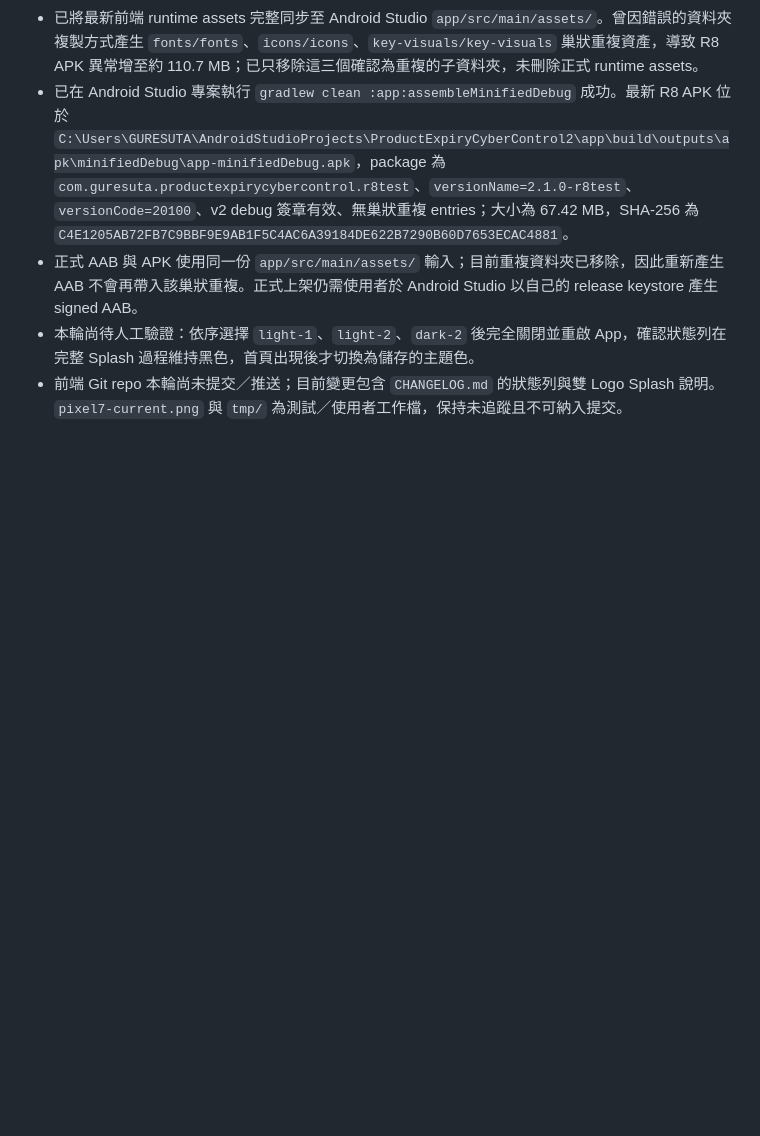
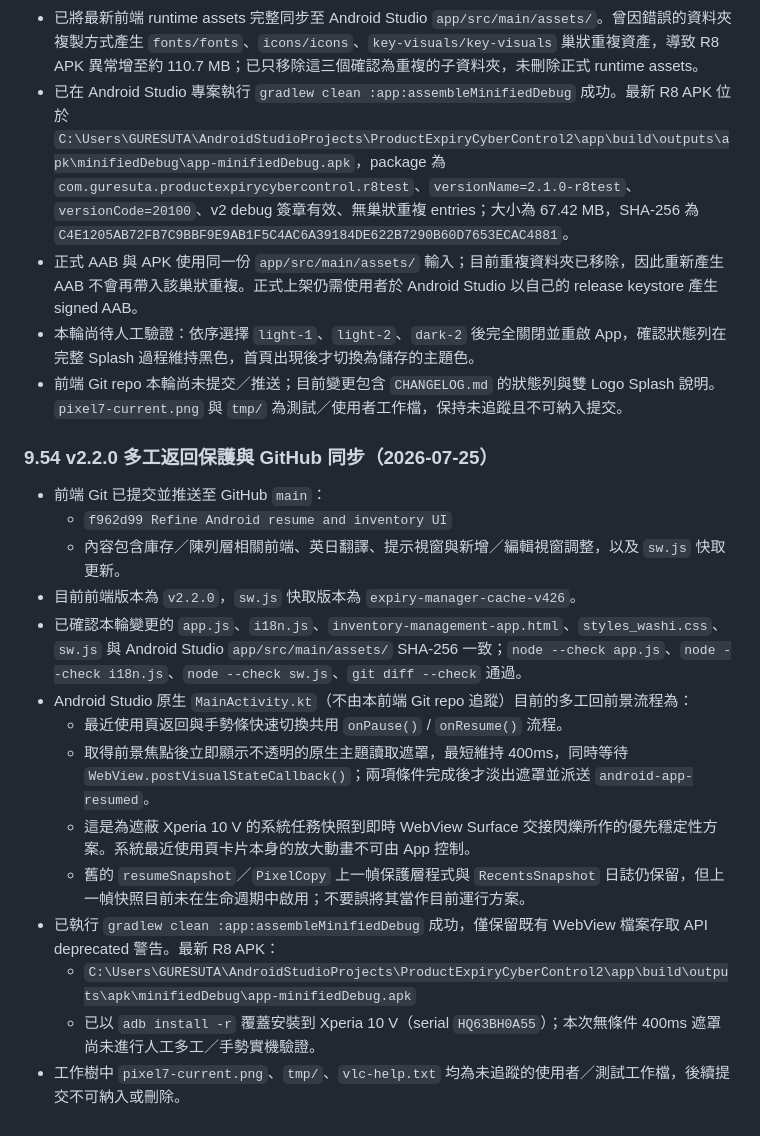
Before and after one commit to guresuta/Product-Expiry-Management, a Markdown page: AGENTS.md, the part around the change. Drawn GitHub-style; blank space fills up the shorter version.

Commit message:
Document Android resume handoff

```diff
--- a/AGENTS.md
+++ b/AGENTS.md
@@ -646,3 +646,19 @@
 - 正式 AAB 與 APK 使用同一份 `app/src/main/assets/` 輸入；目前重複資料夾已移除，因此重新產生 AAB 不會再帶入該巢狀重複。正式上架仍需使用者於 Android Studio 以自己的 release keystore 產生 signed AAB。
 - 本輪尚待人工驗證：依序選擇 `light-1`、`light-2`、`dark-2` 後完全關閉並重啟 App，確認狀態列在完整 Splash 過程維持黑色，首頁出現後才切換為儲存的主題色。
 - 前端 Git repo 本輪尚未提交／推送；目前變更包含 `CHANGELOG.md` 的狀態列與雙 Logo Splash 說明。`pixel7-current.png` 與 `tmp/` 為測試／使用者工作檔，保持未追蹤且不可納入提交。
+
+### 9.54 v2.2.0 多工返回保護與 GitHub 同步（2026-07-25）
+- 前端 Git 已提交並推送至 GitHub `main`：
+  - `f962d99 Refine Android resume and inventory UI`
+  - 內容包含庫存／陳列層相關前端、英日翻譯、提示視窗與新增／編輯視窗調整，以及 `sw.js` 快取更新。
+- 目前前端版本為 `v2.2.0`，`sw.js` 快取版本為 `expiry-manager-cache-v426`。
+- 已確認本輪變更的 `app.js`、`i18n.js`、`inventory-management-app.html`、`styles_washi.css`、`sw.js` 與 Android Studio `app/src/main/assets/` SHA-256 一致；`node --check app.js`、`node --check i18n.js`、`node --check sw.js`、`git diff --check` 通過。
+- Android Studio 原生 `MainActivity.kt`（不由本前端 Git repo 追蹤）目前的多工回前景流程為：
+  - 最近使用頁返回與手勢條快速切換共用 `onPause()` / `onResume()` 流程。
+  - 取得前景焦點後立即顯示不透明的原生主題讀取遮罩，最短維持 400ms，同時等待 `WebView.postVisualStateCallback()`；兩項條件完成後才淡出遮罩並派送 `android-app-resumed`。
+  - 這是為遮蔽 Xperia 10 V 的系統任務快照到即時 WebView Surface 交接閃爍所作的優先穩定性方案。系統最近使用頁卡片本身的放大動畫不可由 App 控制。
+  - 舊的 `resumeSnapshot`／`PixelCopy` 上一幀保護層程式與 `RecentsSnapshot` 日誌仍保留，但上一幀快照目前未在生命週期中啟用；不要誤將其當作目前運行方案。
+- 已執行 `gradlew clean :app:assembleMinifiedDebug` 成功，僅保留既有 WebView 檔案存取 API deprecated 警告。最新 R8 APK：
+  - `C:\Users\GURESUTA\AndroidStudioProjects\ProductExpiryCyberControl2\app\build\outputs\apk\minifiedDebug\app-minifiedDebug.apk`
+  - 已以 `adb install -r` 覆蓋安裝到 Xperia 10 V（serial `HQ63BH0A55`）；本次無條件 400ms 遮罩尚未進行人工多工／手勢實機驗證。
+- 工作樹中 `pixel7-current.png`、`tmp/`、`vlc-help.txt` 均為未追蹤的使用者／測試工作檔，後續提交不可納入或刪除。
```
